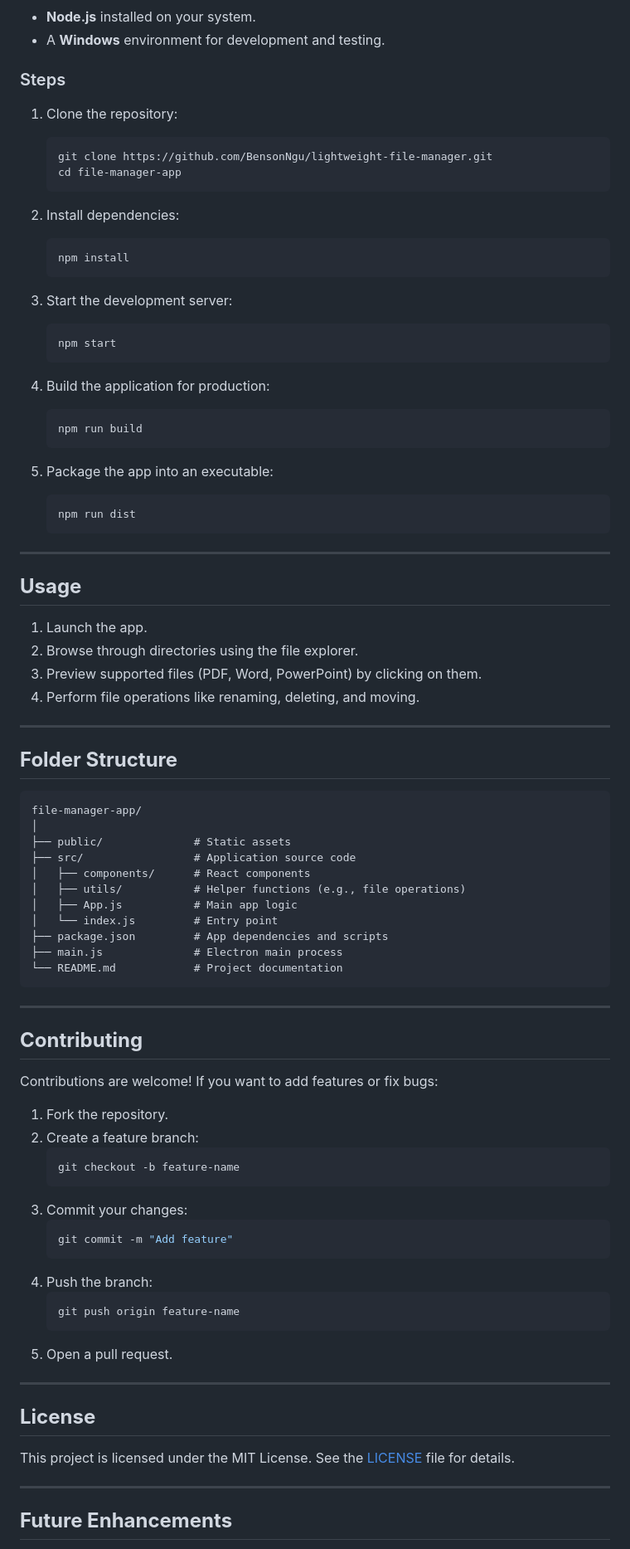
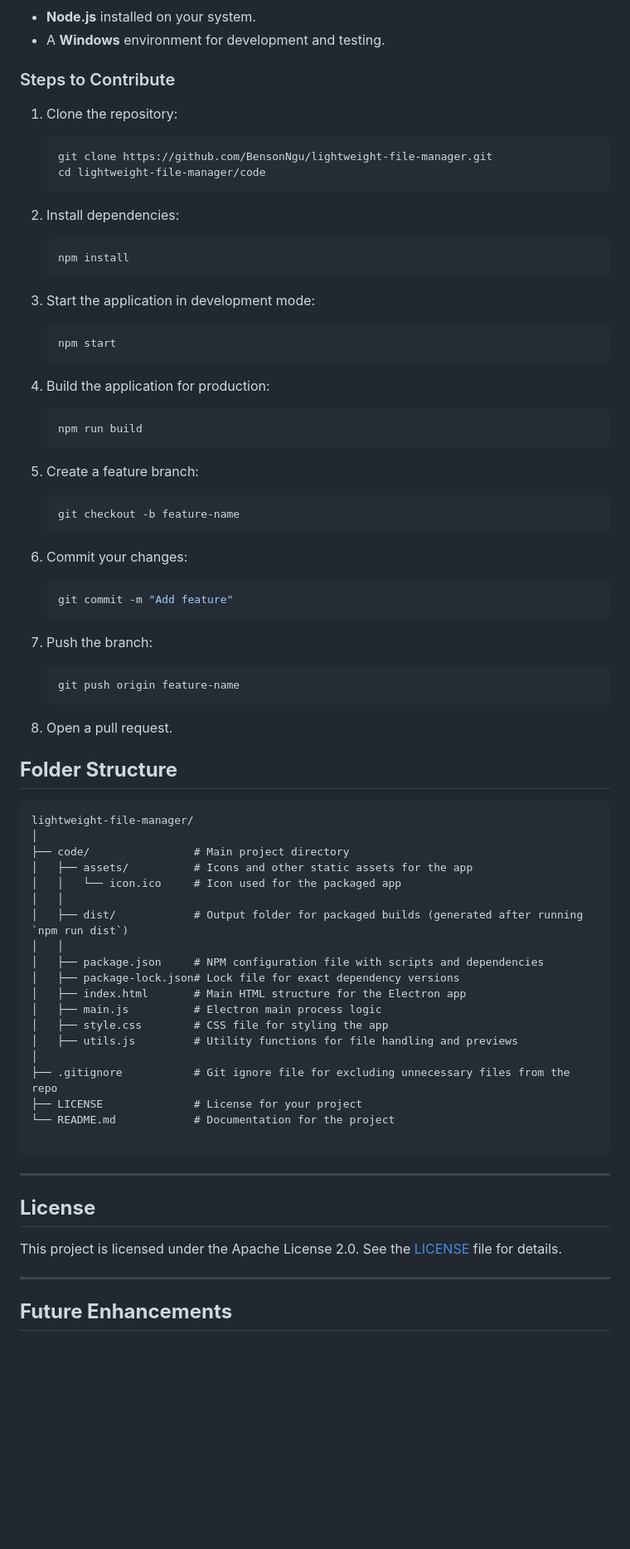
Before and after one commit to BensonNgu/lightweight-file-manager, a Markdown page: README.md, the part around the change printed below. Shown: that part at 83% size. Rendered like a GitHub page; blank space fills up the shorter version.

````diff
--- a/README.md
+++ b/README.md
@@ -35,81 +60,76 @@ A lightweight file manager application designed for Windows to manage and previe
 - **Node.js** installed on your system.
 - A **Windows** environment for development and testing.
 
-### Steps
+### Steps to Contribute
+
 1. Clone the repository:
+
    ```bash
    git clone https://github.com/BensonNgu/lightweight-file-manager.git
-   cd file-manager-app
+   cd lightweight-file-manager/code
    ```
 
 2. Install dependencies:
+
    ```bash
    npm install
    ```
 
-3. Start the development server:
+3. Start the application in development mode:
+
    ```bash
    npm start
    ```
 
 4. Build the application for production:
+
    ```bash
    npm run build
    ```
 
-5. Package the app into an executable:
+5. Create a feature branch:
    ```bash
-   npm run dist
+   git checkout -b feature-name
    ```
-
----
-
-## **Usage**
-1. Launch the app.
-2. Browse through directories using the file explorer.
-3. Preview supported files (PDF, Word, PowerPoint) by clicking on them.
-4. Perform file operations like renaming, deleting, and moving.
-
----
+6. Commit your changes:
+   ```bash
+   git commit -m "Add feature"
+   ```
+7. Push the branch:
+   ```bash
+   git push origin feature-name
+   ```
+8. Open a pull request.
 
 ## **Folder Structure**
+
 ```
-file-manager-app/
+lightweight-file-manager/
 │
-├── public/              # Static assets
-├── src/                 # Application source code
-│   ├── components/      # React components
-│   ├── utils/           # Helper functions (e.g., file operations)
-│   ├── App.js           # Main app logic
-│   └── index.js         # Entry point
-├── package.json         # App dependencies and scripts
-├── main.js              # Electron main process
-└── README.md            # Project documentation
+├── code/                # Main project directory
+│   ├── assets/          # Icons and other static assets for the app
+│   │   └── icon.ico     # Icon used for the packaged app
+│   │
+│   ├── dist/            # Output folder for packaged builds (generated after running `npm run dist`)
+│   │
+│   ├── package.json     # NPM configuration file with scripts and dependencies
+│   ├── package-lock.json# Lock file for exact dependency versions
+│   ├── index.html       # Main HTML structure for the Electron app
+│   ├── main.js          # Electron main process logic
+│   ├── style.css        # CSS file for styling the app
+│   ├── utils.js         # Utility functions for file handling and previews
+│
+├── .gitignore           # Git ignore file for excluding unnecessary files from the repo
+├── LICENSE              # License for your project
+└── README.md            # Documentation for the project
+
 ```
 
 ---
 
-## **Contributing**
-Contributions are welcome! If you want to add features or fix bugs:
-1. Fork the repository.
-2. Create a feature branch:
-   ```bash
-   git checkout -b feature-name
-   ```
-3. Commit your changes:
-   ```bash
-   git commit -m "Add feature"
-   ```
-4. Push the branch:
-   ```bash
-   git push origin feature-name
-   ```
-5. Open a pull request.
+## **License**
 
----
-
-## **License**
-This project is licensed under the MIT License. See the [LICENSE](LICENSE) file for details.
+This project is licensed under the Apache License 2.0. See the [LICENSE](LICENSE) file for details.
 
 ---
 
````
Also changed, not shown: other parts of README.md (+43 -16 lines), images/File Manager v 1.0.jpg (added).
